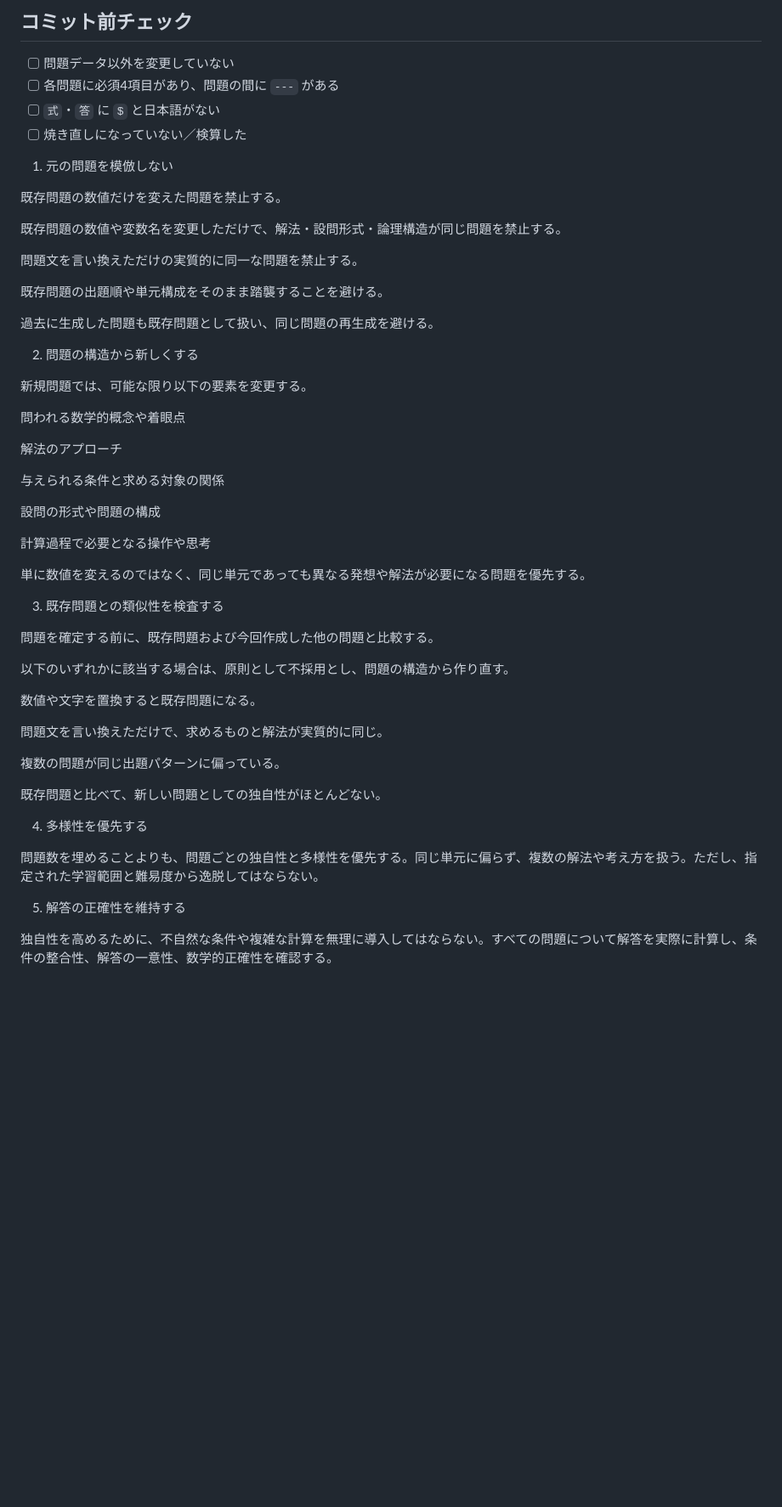
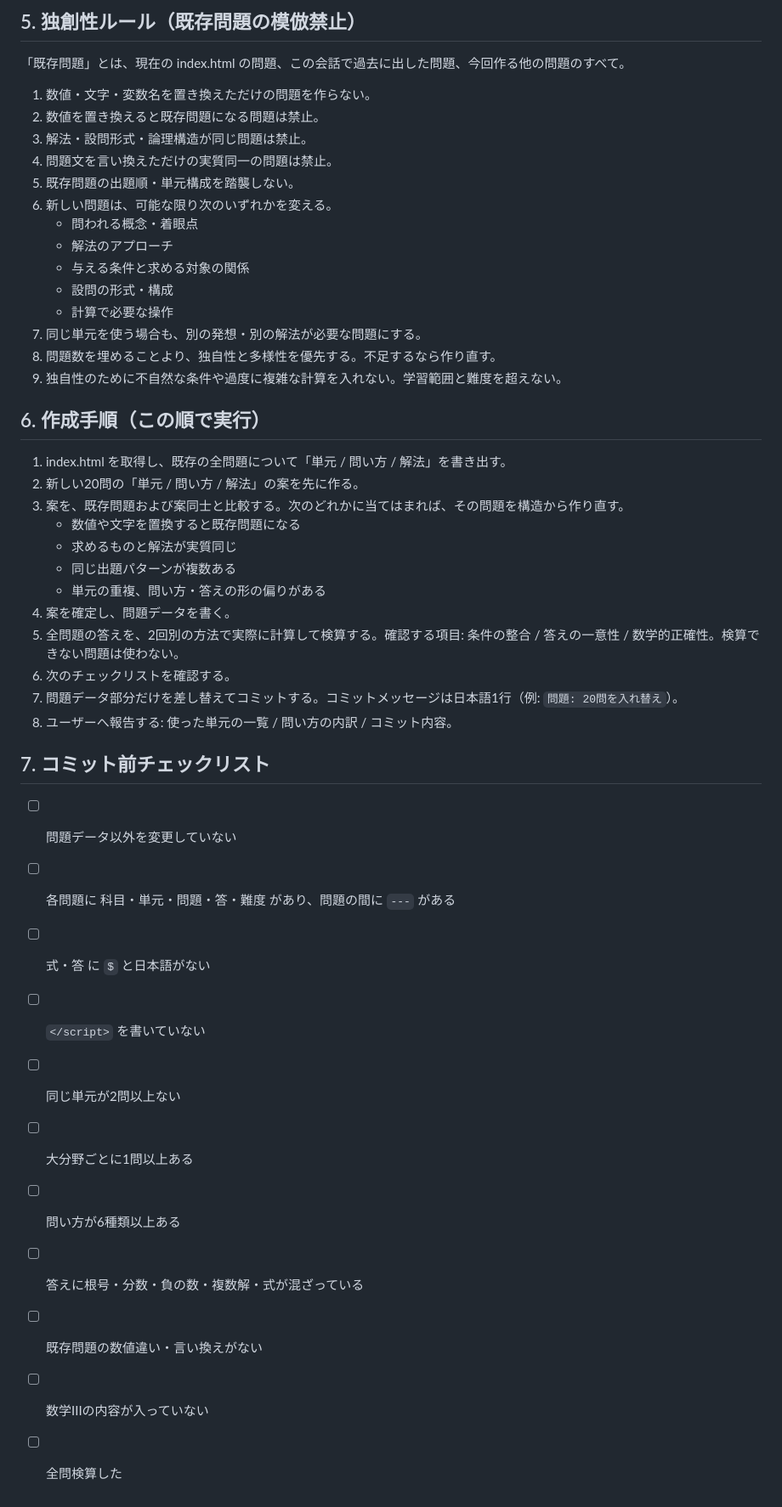
Before and after one commit to Himynameis-maker/Speed-mathematics-, a Markdown page: README.md, the part around one of its changes. Shown at 85% size. Drawn GitHub-style; blank space fills up the shorter version.

```diff
--- a/README.md
+++ b/README.md
@@ -42,55 +56,44 @@
 
-## コミット前チェック
+## 5. 独創性ルール（既存問題の模倣禁止）
+「既存問題」とは、現在の index.html の問題、この会話で過去に出した問題、今回作る他の問題のすべて。
+1. 数値・文字・変数名を置き換えただけの問題を作らない。
+2. 数値を置き換えると既存問題になる問題は禁止。
+3. 解法・設問形式・論理構造が同じ問題は禁止。
+4. 問題文を言い換えただけの実質同一の問題は禁止。
+5. 既存問題の出題順・単元構成を踏襲しない。
+6. 新しい問題は、可能な限り次のいずれかを変える。
+   - 問われる概念・着眼点
+   - 解法のアプローチ
+   - 与える条件と求める対象の関係
+   - 設問の形式・構成
+   - 計算で必要な操作
+7. 同じ単元を使う場合も、別の発想・別の解法が必要な問題にする。
+8. 問題数を埋めることより、独自性と多様性を優先する。不足するなら作り直す。
+9. 独自性のために不自然な条件や過度に複雑な計算を入れない。学習範囲と難度を超えない。
+
+## 6. 作成手順（この順で実行）
+1. index.html を取得し、既存の全問題について「単元 / 問い方 / 解法」を書き出す。
+2. 新しい20問の「単元 / 問い方 / 解法」の案を先に作る。
+3. 案を、既存問題および案同士と比較する。次のどれかに当てはまれば、その問題を構造から作り直す。
+   - 数値や文字を置換すると既存問題になる
+   - 求めるものと解法が実質同じ
+   - 同じ出題パターンが複数ある
+   - 単元の重複、問い方・答えの形の偏りがある
+4. 案を確定し、問題データを書く。
+5. 全問題の答えを、2回別の方法で実際に計算して検算する。確認する項目: 条件の整合 / 答えの一意性 / 数学的正確性。検算できない問題は使わない。
+6. 次のチェックリストを確認する。
+7. 問題データ部分だけを差し替えてコミットする。コミットメッセージは日本語1行（例: `問題: 20問を入れ替え`）。
+8. ユーザーへ報告する: 使った単元の一覧 / 問い方の内訳 / コミット内容。
+
+## 7. コミット前チェックリスト
 - [ ] 問題データ以外を変更していない
-- [ ] 各問題に必須4項目があり、問題の間に `---` がある
-- [ ] `式`・`答` に `$` と日本語がない
-- [ ] 焼き直しになっていない／検算した
-1. 元の問題を模倣しない
-
-既存問題の数値だけを変えた問題を禁止する。
-
-既存問題の数値や変数名を変更しただけで、解法・設問形式・論理構造が同じ問題を禁止する。
-
-問題文を言い換えただけの実質的に同一な問題を禁止する。
-
-既存問題の出題順や単元構成をそのまま踏襲することを避ける。
-
-過去に生成した問題も既存問題として扱い、同じ問題の再生成を避ける。
-
-2. 問題の構造から新しくする
-
-新規問題では、可能な限り以下の要素を変更する。
-
-問われる数学的概念や着眼点
-
-解法のアプローチ
-
-与えられる条件と求める対象の関係
-
-設問の形式や問題の構成
-
-計算過程で必要となる操作や思考
-
-単に数値を変えるのではなく、同じ単元であっても異なる発想や解法が必要になる問題を優先する。
-
-3. 既存問題との類似性を検査する
-
-問題を確定する前に、既存問題および今回作成した他の問題と比較する。
-
-以下のいずれかに該当する場合は、原則として不採用とし、問題の構造から作り直す。
-
-数値や文字を置換すると既存問題になる。
-
-問題文を言い換えただけで、求めるものと解法が実質的に同じ。
-
-複数の問題が同じ出題パターンに偏っている。
-
-既存問題と比べて、新しい問題としての独自性がほとんどない。
-
-4. 多様性を優先する
-
-問題数を埋めることよりも、問題ごとの独自性と多様性を優先する。同じ単元に偏らず、複数の解法や考え方を扱う。ただし、指定された学習範囲と難易度から逸脱してはならない。
-
-5. 解答の正確性を維持する
-
-独自性を高めるために、不自然な条件や複雑な計算を無理に導入してはならない。すべての問題について解答を実際に計算し、条件の整合性、解答の一意性、数学的正確性を確認する。
+- [ ] 各問題に 科目・単元・問題・答・難度 があり、問題の間に `---` がある
+- [ ] 式・答 に `$` と日本語がない
+- [ ] `</script>` を書いていない
+- [ ] 同じ単元が2問以上ない
+- [ ] 大分野ごとに1問以上ある
+- [ ] 問い方が6種類以上ある
+- [ ] 答えに根号・分数・負の数・複数解・式が混ざっている
+- [ ] 既存問題の数値違い・言い換えがない
+- [ ] 数学IIIの内容が入っていない
+- [ ] 全問検算した
```
Also changed, not shown: other parts of README.md (+38 -24 lines).
